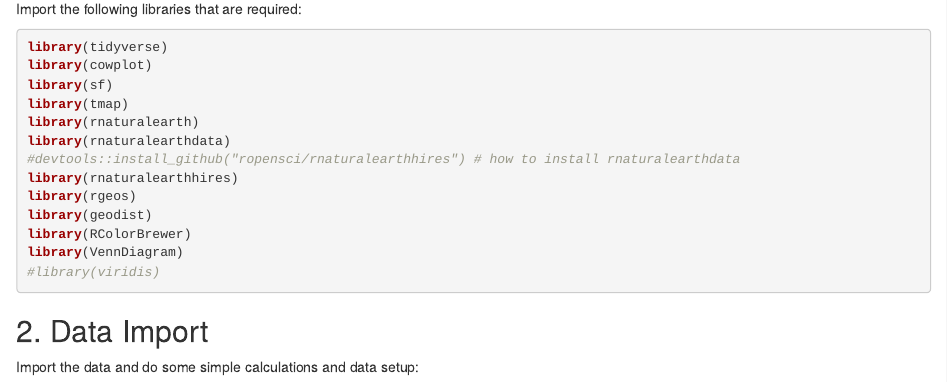
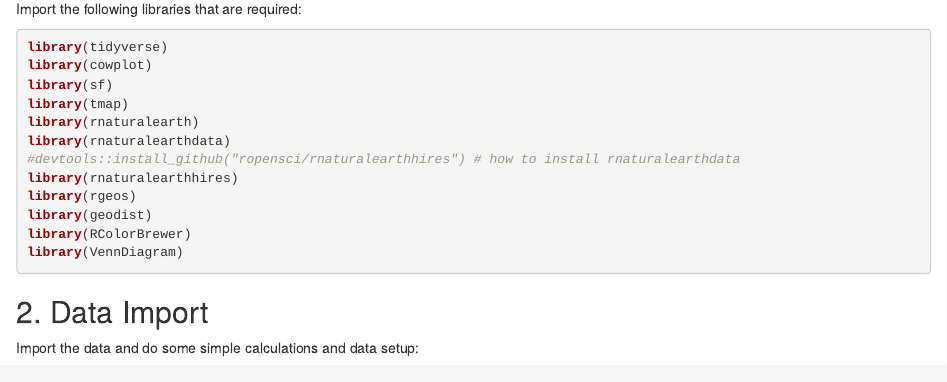
Before and after one commit to anstettd/conservation_genomics, an R Markdown document (Genomics_donor_selection.Rmd): the page in a window 1100 px wide, from 330 px down. The pictures show the output file Genomics_donor_selection.html that the author committed with the source, opened offline.

Commit message:
remove_used_library

````diff
--- a/Genomics_donor_selection.Rmd
+++ b/Genomics_donor_selection.Rmd
@@ -31,7 +31,6 @@ library(rgeos)
 library(geodist)
 library(RColorBrewer)
 library(VennDiagram)
-#library(viridis)
 ```
 
 
````
Also changed, not shown: Genomics_donor_selection.html, Genomics_donor_selection.md.
